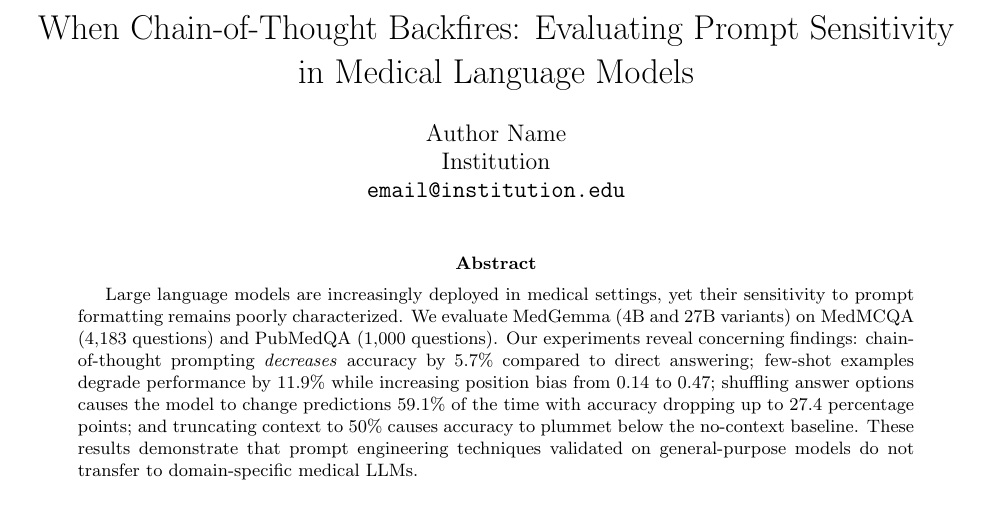
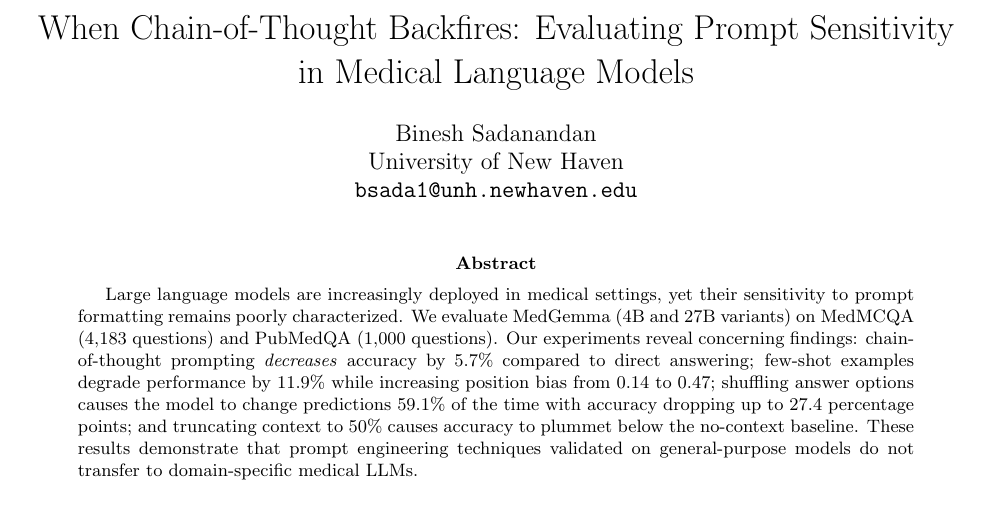
Before and after one commit to UNHSAILLab/MedMCQA-Robustness-Study, a LaTeX paper (paper/main.tex): part of page 1 of 9, cut so that both start at the same text. Compiled offline with pdfLaTeX.

Commit message:
Add author information
Author: Binesh Sadanandan
Affiliation: University of New Haven
Email: bsada1@unh.newhaven.edu

Co-Authored-By: Claude Opus 4.5 <noreply@anthropic.com>

```diff
--- a/paper/main.tex
+++ b/paper/main.tex
@@ -11,9 +11,9 @@
 \title{When Chain-of-Thought Backfires: Evaluating Prompt Sensitivity in Medical Language Models}
 
 \author{
-  Author Name\\
-  Institution\\
-  \texttt{email@institution.edu}
+  Binesh Sadanandan\\
+  University of New Haven\\
+  \texttt{bsada1@unh.newhaven.edu}
 }
 
 \date{}
```
Also changed, not shown: paper/main.pdf.
